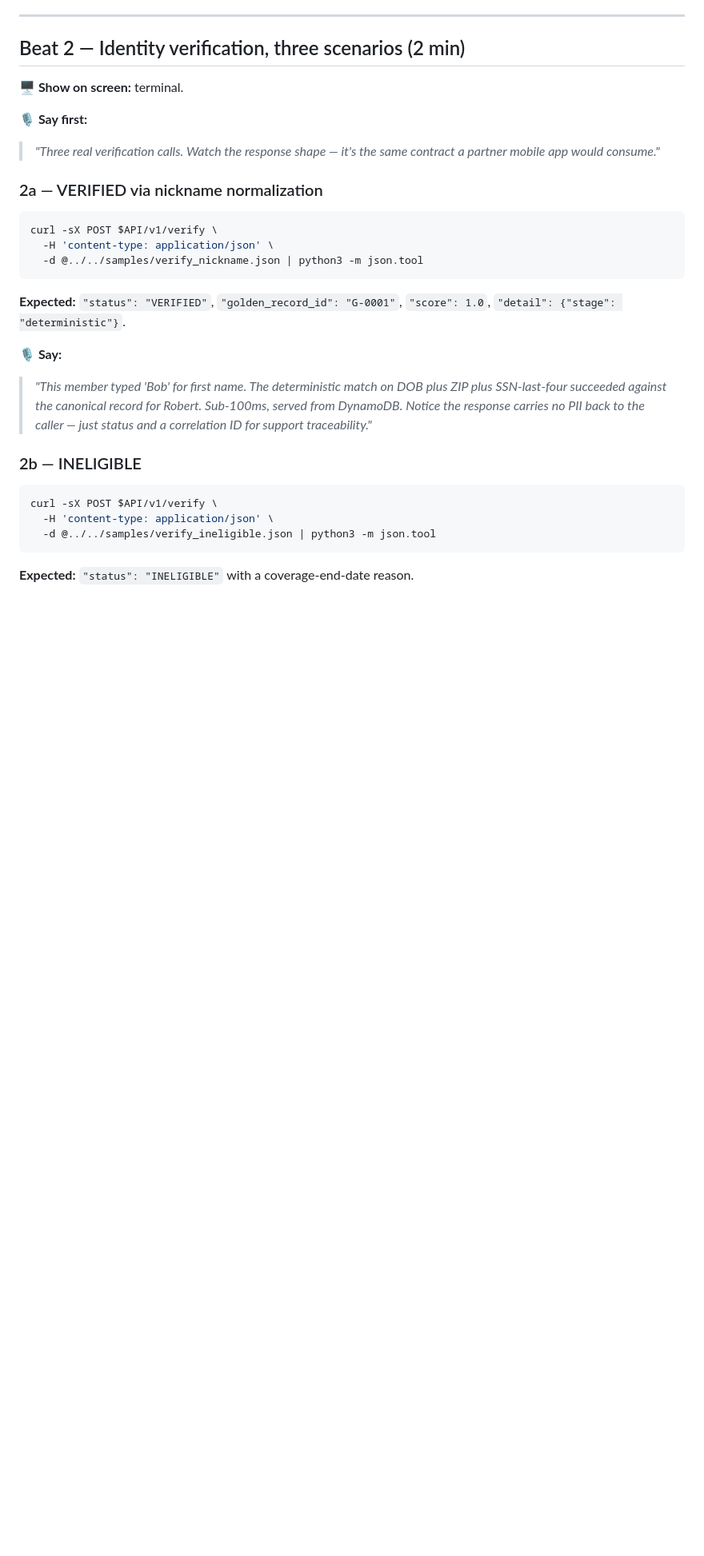
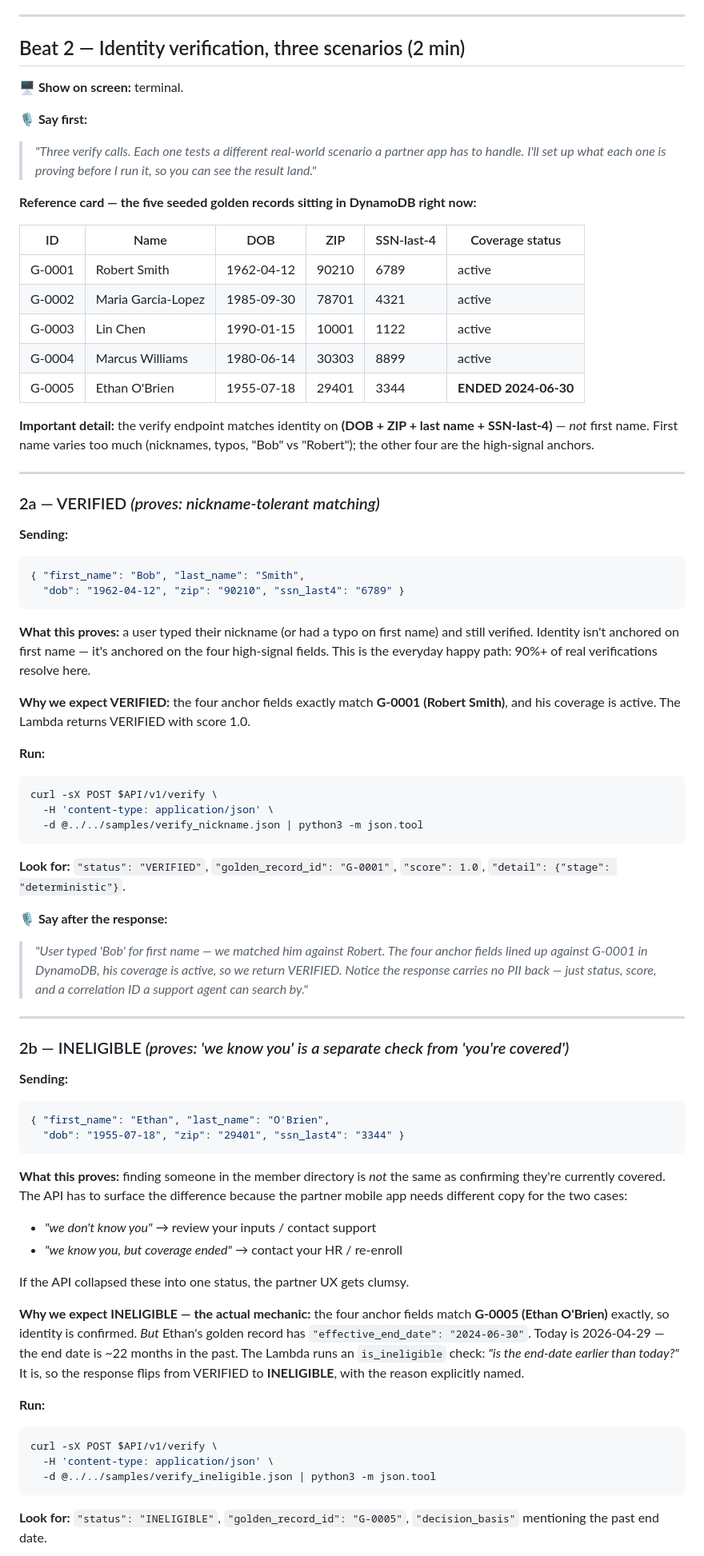
Before and after one commit to perice-pope/lore-eligibility-platform, a Markdown page: infra/demo/DEMO-CLOUD.md, the part around one of its changes. Shown at 80% size. Rendered like a GitHub page; blank space fills up the shorter version.

Commit message:
DEMO-CLOUD.md: rewrite Beat 2 for clarity on what each verify proves
Add a 5-row reference table of seeded golden records (with coverage
status) at the top of Beat 2 so the audience can map test inputs to
records as the calls fly. Call out explicitly that verify matches on
(DOB + ZIP + last_name + SSN-last-4), not first name — answers the
"wait, why does Bob match Robert" question before anyone asks.

Each of the three scenarios now uses a consistent structure: the
literal JSON being sent, what the scenario is *proving*, why we
expect the specific status (with the actual code mechanic — e.g.,
INELIGIBLE fires because Ethan's effective_end_date 2024-06-30 is
~22 months in the past), and what to narrate after the response.

Co-Authored-By: Claude Opus 4.7 (1M context) <noreply@anthropic.com>

````diff
--- a/infra/demo/DEMO-CLOUD.md
+++ b/infra/demo/DEMO-CLOUD.md
@@ -116,28 +116,70 @@ curl -s $API/readyz | python3 -m json.tool
 **🖥 Show on screen:** terminal.
 
 **🎙 Say first:**
-> *"Three real verification calls. Watch the response shape — it's the same contract a partner mobile app would consume."*
+> *"Three verify calls. Each one tests a different real-world scenario a partner app has to handle. I'll set up what each one is *proving* before I run it, so you can see the result land."*
 
-### 2a — VERIFIED via nickname normalization
+**Reference card — the five seeded golden records sitting in DynamoDB right now:**
 
+| ID | Name | DOB | ZIP | SSN-last-4 | Coverage status |
+|---|---|---|---|---|---|
+| G-0001 | Robert Smith | 1962-04-12 | 90210 | 6789 | active |
+| G-0002 | Maria Garcia-Lopez | 1985-09-30 | 78701 | 4321 | active |
+| G-0003 | Lin Chen | 1990-01-15 | 10001 | 1122 | active |
+| G-0004 | Marcus Williams | 1980-06-14 | 30303 | 8899 | active |
+| G-0005 | Ethan O'Brien | 1955-07-18 | 29401 | 3344 | **ENDED 2024-06-30** |
+
+**Important detail:** the verify endpoint matches identity on **(DOB + ZIP + last name + SSN-last-4)** — *not* first name. First name varies too much (nicknames, typos, "Bob" vs "Robert"); the other four are the high-signal anchors.
+
+---
+
+### 2a — VERIFIED *(proves: nickname-tolerant matching)*
+
+**Sending:**
+```json
+{ "first_name": "Bob", "last_name": "Smith",
+  "dob": "1962-04-12", "zip": "90210", "ssn_last4": "6789" }
+```
+
+**What this proves:** a user typed their nickname (or had a typo on first name) and still verified. Identity isn't anchored on first name — it's anchored on the four high-signal fields. This is the everyday happy path: 90%+ of real verifications resolve here.
+
+**Why we expect VERIFIED:** the four anchor fields exactly match **G-0001 (Robert Smith)**, and his coverage is active. The Lambda returns VERIFIED with score 1.0.
+
+**Run:**
 ```bash
 curl -sX POST $API/v1/verify \
   -H 'content-type: application/json' \
   -d @../../samples/verify_nickname.json | python3 -m json.tool
 ```
 
-**Expected:** `"status": "VERIFIED"`, `"golden_record_id": "G-0001"`, `"score": 1.0`, `"detail": {"stage": "deterministic"}`.
+**Look for:** `"status": "VERIFIED"`, `"golden_record_id": "G-0001"`, `"score": 1.0`, `"detail": {"stage": "deterministic"}`.
 
-**🎙 Say:**
-> *"This member typed 'Bob' for first name. The deterministic match on DOB plus ZIP plus SSN-last-four succeeded against the canonical record for Robert. Sub-100ms, served from DynamoDB. Notice the response carries no PII back to the caller — just status and a correlation ID for support traceability."*
+**🎙 Say after the response:**
+> *"User typed 'Bob' for first name — we matched him against Robert. The four anchor fields lined up against G-0001 in DynamoDB, his coverage is active, so we return VERIFIED. Notice the response carries no PII back — just status, score, and a correlation ID a support agent can search by."*
 
-### 2b — INELIGIBLE
+---
 
+### 2b — INELIGIBLE *(proves: 'we know you' is a separate check from 'you're covered')*
+
+**Sending:**
+```json
+{ "first_name": "Ethan", "last_name": "O'Brien",
+  "dob": "1955-07-18", "zip": "29401", "ssn_last4": "3344" }
+```
+
+**What this proves:** finding someone in the member directory is *not* the same as confirming they're currently covered. The API has to surface the difference because the partner mobile app needs different copy for the two cases:
+- *"we don't know you"* → review your inputs / contact support
+- *"we know you, but coverage ended"* → contact your HR / re-enroll
+
+If the API collapsed these into one status, the partner UX gets clumsy.
+
+**Why we expect INELIGIBLE — the actual mechanic:** the four anchor fields match **G-0005 (Ethan O'Brien)** exactly, so identity is confirmed. *But* Ethan's golden record has `"effective_end_date": "2024-06-30"`. Today is 2026-04-29 — the end date is ~22 months in the past. The Lambda runs an `is_ineligible` check: *"is the end-date earlier than today?"* It is, so the response flips from VERIFIED to **INELIGIBLE**, with the reason explicitly named.
+
+**Run:**
 ```bash
 curl -sX POST $API/v1/verify \
   -H 'content-type: application/json' \
   -d @../../samples/verify_ineligible.json | python3 -m json.tool
 ```
 
-**Expected:** `"status": "INELIGIBLE"` with a coverage-end-date reason.
+**Look for:** `"status": "INELIGIBLE"`, `"golden_record_id": "G-0005"`, `"decision_basis"` mentioning the past end date.
 
````
Also changed, not shown: other parts of infra/demo/DEMO-CLOUD.md (+20 -6 lines).
